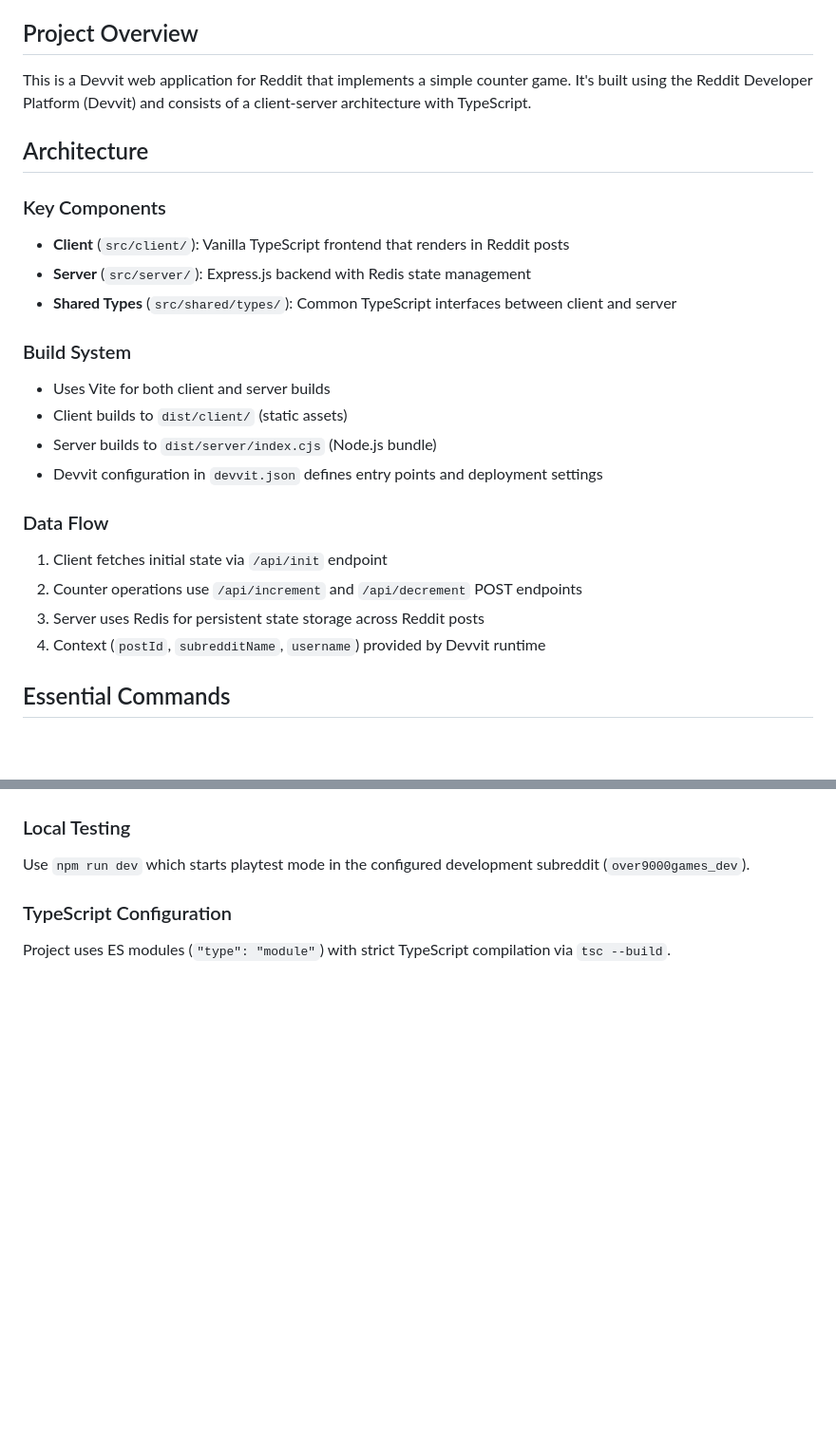
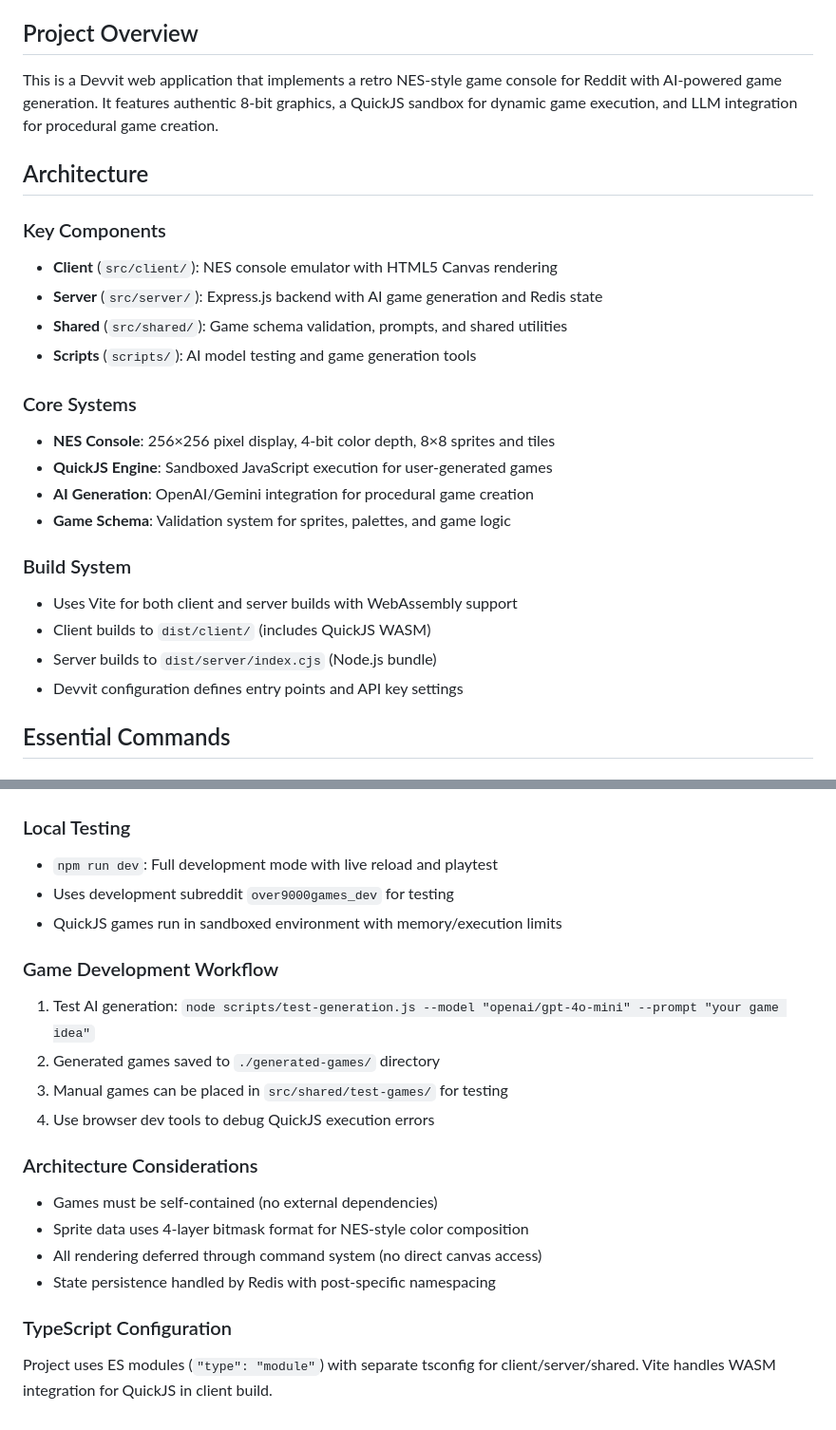
Before and after one commit to Strawberry-Computer/over9000games, a Markdown page: CLAUDE.md, 2 parts joined by grey strips. Shown at 95% size. Drawn GitHub-style; blank space fills up the shorter version.

```diff
--- a/CLAUDE.md
+++ b/CLAUDE.md
@@ -4,26 +4,27 @@ This file provides guidance to Claude Code (claude.ai/code) when working with co
 
 ## Project Overview
 
-This is a Devvit web application for Reddit that implements a simple counter game. It's built using the Reddit Developer Platform (Devvit) and consists of a client-server architecture with TypeScript.
+This is a Devvit web application that implements a retro NES-style game console for Reddit with AI-powered game generation. It features authentic 8-bit graphics, a QuickJS sandbox for dynamic game execution, and LLM integration for procedural game creation.
 
 ## Architecture
 
 ### Key Components
-- **Client** (`src/client/`): Vanilla TypeScript frontend that renders in Reddit posts
-- **Server** (`src/server/`): Express.js backend with Redis state management
-- **Shared Types** (`src/shared/types/`): Common TypeScript interfaces between client and server
+- **Client** (`src/client/`): NES console emulator with HTML5 Canvas rendering
+- **Server** (`src/server/`): Express.js backend with AI game generation and Redis state
+- **Shared** (`src/shared/`): Game schema validation, prompts, and shared utilities
+- **Scripts** (`scripts/`): AI model testing and game generation tools
+
+### Core Systems
+- **NES Console**: 256×256 pixel display, 4-bit color depth, 8×8 sprites and tiles
+- **QuickJS Engine**: Sandboxed JavaScript execution for user-generated games
+- **AI Generation**: OpenAI/Gemini integration for procedural game creation
+- **Game Schema**: Validation system for sprites, palettes, and game logic
 
 ### Build System
-- Uses Vite for both client and server builds
-- Client builds to `dist/client/` (static assets)
+- Uses Vite for both client and server builds with WebAssembly support
+- Client builds to `dist/client/` (includes QuickJS WASM)
 - Server builds to `dist/server/index.cjs` (Node.js bundle)
-- Devvit configuration in `devvit.json` defines entry points and deployment settings
-
-### Data Flow
-1. Client fetches initial state via `/api/init` endpoint
-2. Counter operations use `/api/increment` and `/api/decrement` POST endpoints
-3. Server uses Redis for persistent state storage across Reddit posts
-4. Context (`postId`, `subredditName`, `username`) provided by Devvit runtime
+- Devvit configuration defines entry points and API key settings
 
 ## Essential Commands
 
@@ -80,6 +99,20 @@ Requires Node.js 22+ and Reddit developer account connected via `npm run login`.
 
 ### Local Testing
-Use `npm run dev` which starts playtest mode in the configured development subreddit (`over9000games_dev`).
+- `npm run dev`: Full development mode with live reload and playtest
+- Uses development subreddit `over9000games_dev` for testing
+- QuickJS games run in sandboxed environment with memory/execution limits
+
+### Game Development Workflow
+1. Test AI generation: `node scripts/test-generation.js --model "openai/gpt-4o-mini" --prompt "your game idea"`
+2. Generated games saved to `./generated-games/` directory
+3. Manual games can be placed in `src/shared/test-games/` for testing
+4. Use browser dev tools to debug QuickJS execution errors
+
+### Architecture Considerations
+- Games must be self-contained (no external dependencies)
+- Sprite data uses 4-layer bitmask format for NES-style color composition
+- All rendering deferred through command system (no direct canvas access)
+- State persistence handled by Redis with post-specific namespacing
 
 ### TypeScript Configuration
-Project uses ES modules (`"type": "module"`) with strict TypeScript compilation via `tsc --build`.
+Project uses ES modules (`"type": "module"`) with separate tsconfig for client/server/shared. Vite handles WASM integration for QuickJS in client build.
```
Also changed, not shown: other parts of CLAUDE.md (+40 -22 lines), README.md (+21 -9 lines).
